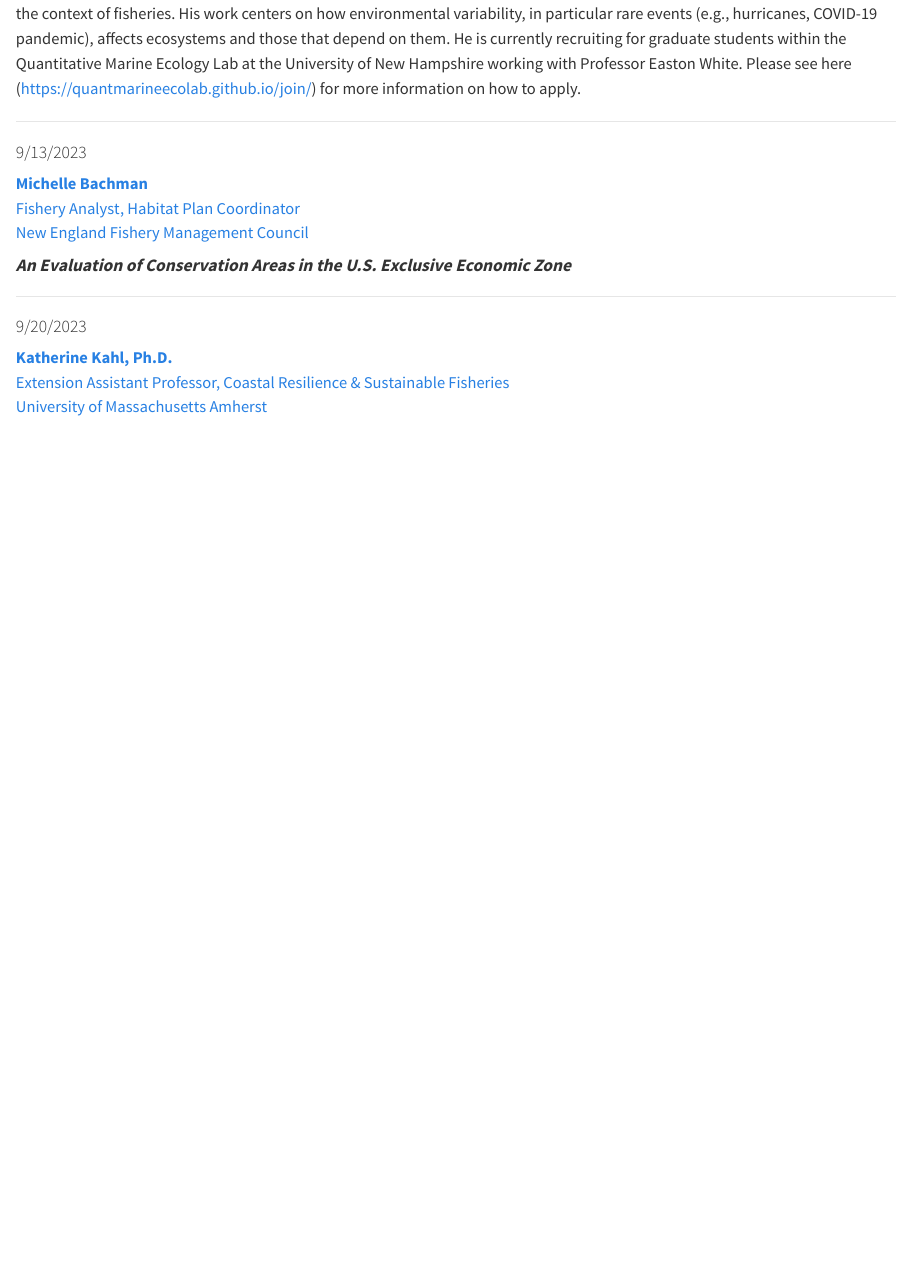
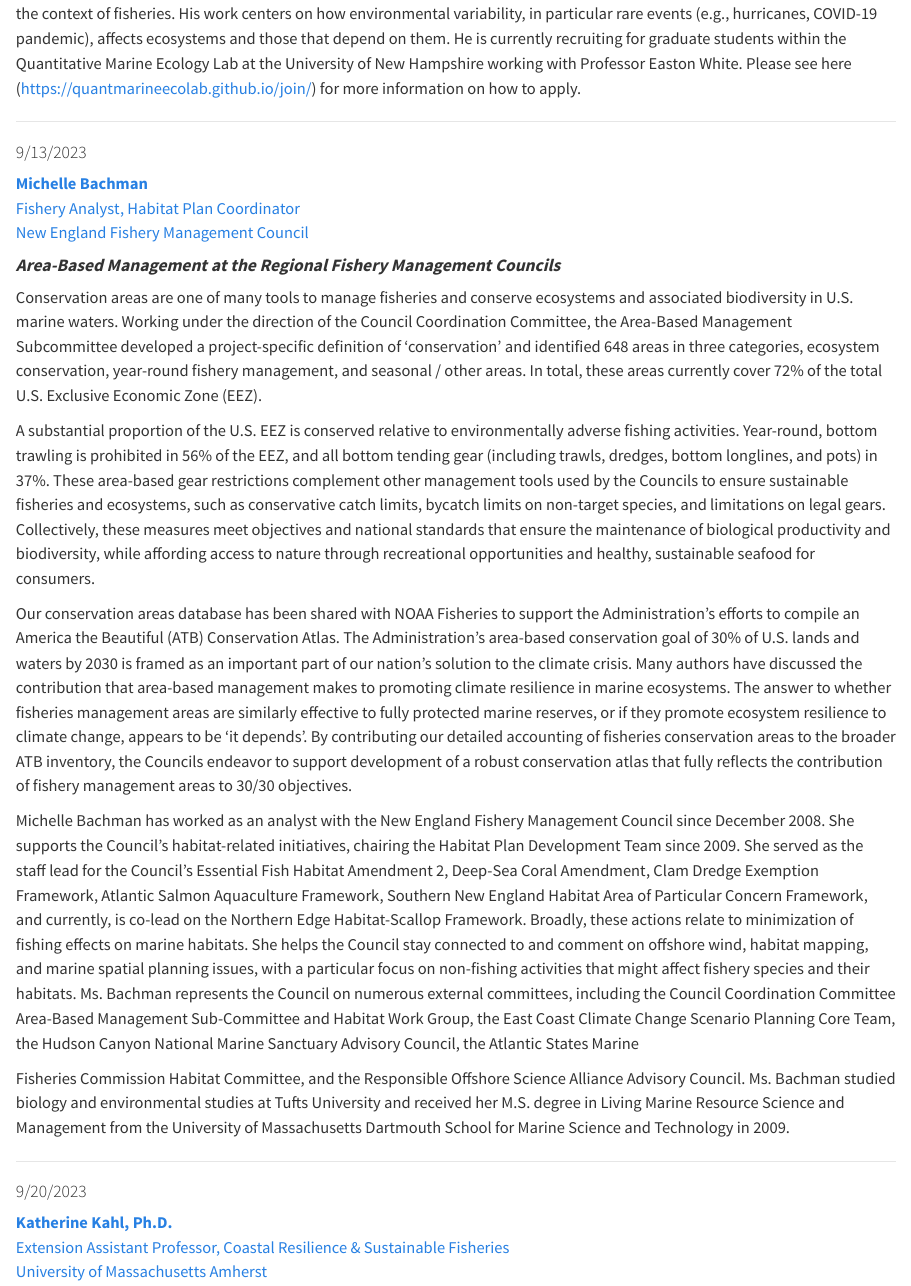
Before and after one commit to thefaylab/dfo-seminar-f23, a Quarto document (abstracts.qmd): the page in a window 1100 px wide, from 450 px down. Rendered offline with R 4.5, knitr and Pandoc in place of Quarto, with nearby package versions.

Commit message:
adds Bachman abstract/bio

```diff
--- a/abstracts.qmd
+++ b/abstracts.qmd
@@ -18,7 +18,17 @@
 Fishery Analyst, Habitat Plan Coordinator\
 New England Fishery Management Council](nefmc.org)
 
-#### ***An Evaluation of Conservation Areas in the U.S. Exclusive Economic Zone***
+#### ***Area-Based Management at the Regional Fishery Management Councils***
+
+Conservation areas are one of many tools to manage fisheries and conserve ecosystems and associated biodiversity in U.S. marine waters. Working under the direction of the Council Coordination Committee, the Area-Based Management Subcommittee developed a project-specific definition of 'conservation' and identified 648 areas in three categories, ecosystem conservation, year-round fishery management, and seasonal / other areas. In total, these areas currently cover 72% of the total U.S. Exclusive Economic Zone (EEZ).
+
+A substantial proportion of the U.S. EEZ is conserved relative to environmentally adverse fishing activities. Year-round, bottom trawling is prohibited in 56% of the EEZ, and all bottom tending gear (including trawls, dredges, bottom longlines, and pots) in 37%. These area-based gear restrictions complement other management tools used by the Councils to ensure sustainable fisheries and ecosystems, such as conservative catch limits, bycatch limits on non-target species, and limitations on legal gears. Collectively, these measures meet objectives and national standards that ensure the maintenance of biological productivity and biodiversity, while affording access to nature through recreational opportunities and healthy, sustainable seafood for consumers.
+
+Our conservation areas database has been shared with NOAA Fisheries to support the Administration's efforts to compile an America the Beautiful (ATB) Conservation Atlas. The Administration's area-based conservation goal of 30% of U.S. lands and waters by 2030 is framed as an important part of our nation's solution to the climate crisis. Many authors have discussed the contribution that area-based management makes to promoting climate resilience in marine ecosystems. The answer to whether fisheries management areas are similarly effective to fully protected marine reserves, or if they promote ecosystem resilience to climate change, appears to be 'it depends'. By contributing our detailed accounting of fisheries conservation areas to the broader ATB inventory, the Councils endeavor to support development of a robust conservation atlas that fully reflects the contribution of fishery management areas to 30/30 objectives.
+
+Michelle Bachman has worked as an analyst with the New England Fishery Management Council since December 2008. She supports the Council's habitat-related initiatives, chairing the Habitat Plan Development Team since 2009. She served as the staff lead for the Council's Essential Fish Habitat Amendment 2, Deep-Sea Coral Amendment, Clam Dredge Exemption Framework, Atlantic Salmon Aquaculture Framework, Southern New England Habitat Area of Particular Concern Framework, and currently, is co-lead on the Northern Edge Habitat-Scallop Framework. Broadly, these actions relate to minimization of fishing effects on marine habitats. She helps the Council stay connected to and comment on offshore wind, habitat mapping, and marine spatial planning issues, with a particular focus on non-fishing activities that might affect fishery species and their habitats. Ms. Bachman represents the Council on numerous external committees, including the Council Coordination Committee Area-Based Management Sub-Committee and Habitat Work Group, the East Coast Climate Change Scenario Planning Core Team, the Hudson Canyon National Marine Sanctuary Advisory Council, the Atlantic States Marine
+
+Fisheries Commission Habitat Committee, and the Responsible Offshore Science Alliance Advisory Council. Ms. Bachman studied biology and environmental studies at Tufts University and received her M.S. degree in Living Marine Resource Science and Management from the University of Massachusetts Dartmouth School for Marine Science and Technology in 2009.
 
 ------------------------------------------------------------------------
 
```
Also changed, not shown: index.qmd (+1 -1 lines), docs/search.json, 2 other files.
